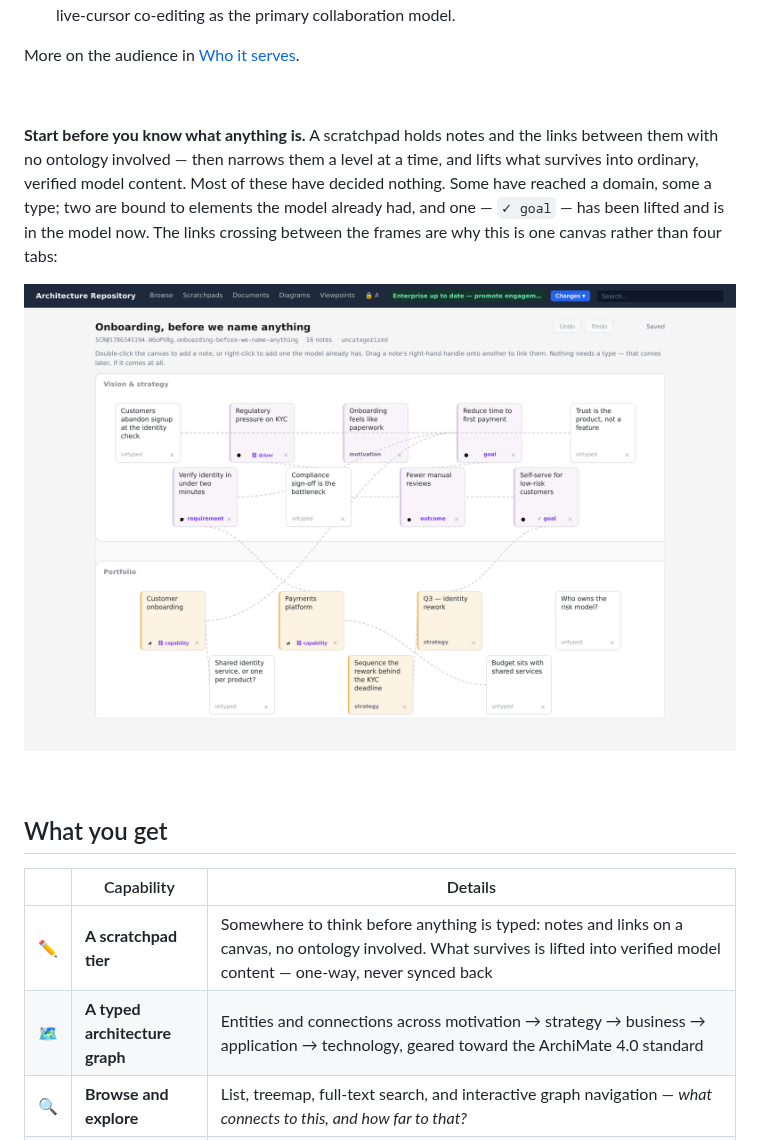
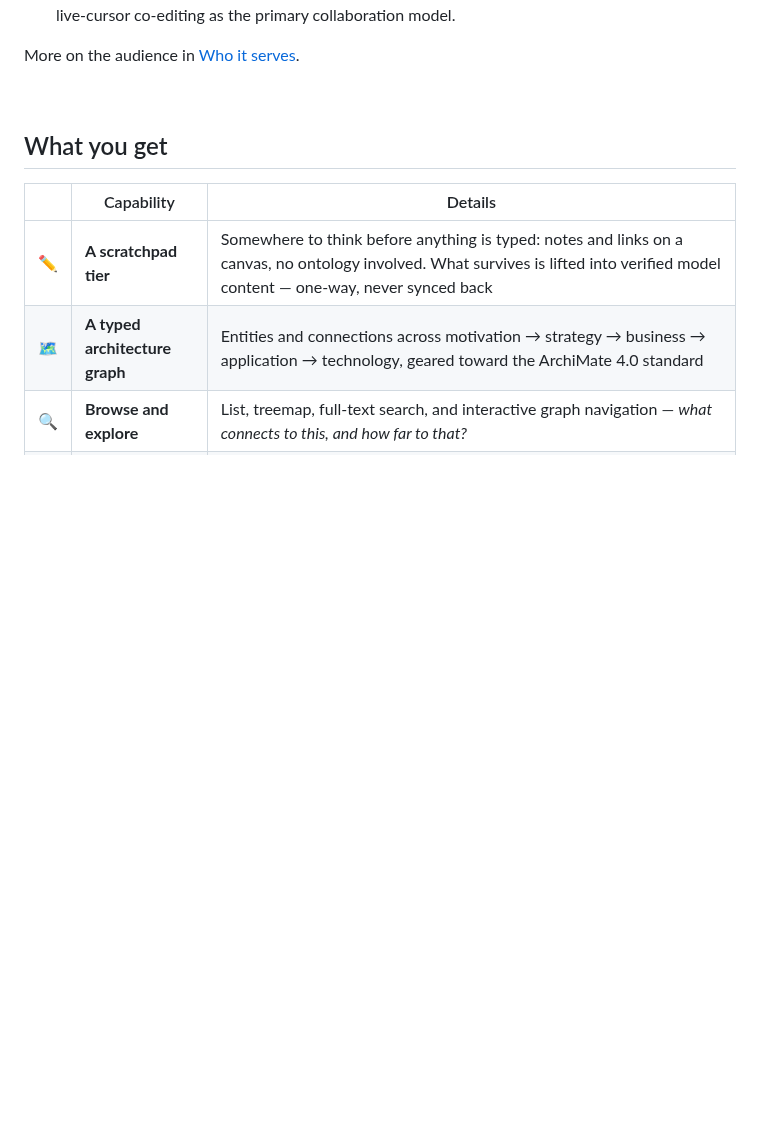
Before and after one commit to mbauer83/architectonic, a Markdown page: README.md, the part around one of its changes. GitHub-like rendering; pictures changed too: docs/media/scratchpad-hero.png; blank space fills up the shorter version.

```diff
--- a/README.md
+++ b/README.md
@@ -87,16 +94,6 @@ repository to answer your questions.
   and live-cursor co-editing as the primary collaboration model.
 
 More on the audience in [Who it serves](docs/01-motivation.md#who-it-serves).
-
-&nbsp;
-
-**Start before you know what anything is.** A scratchpad holds notes and the links between them with
-no ontology involved — then narrows them a level at a time, and lifts what survives into ordinary,
-verified model content. Most of these have decided nothing. Some have reached a domain, some a type;
-two are bound to elements the model already had, and one — `✓ goal` — has been lifted and is in the
-model now. The links crossing between the frames are why this is one canvas rather than four tabs:
-
-![A scratchpad mid-thought: sixteen notes across two frames, most undecided, some narrowed to a domain or a type, two bound to existing elements and one already lifted into the model](docs/media/scratchpad-hero.png)
 
 &nbsp;
 
```
Also changed, not shown: other parts of README.md (+7 -0 lines), docs/03-modeling/scratchpad.md (+6 -7 lines), 5 other files.
